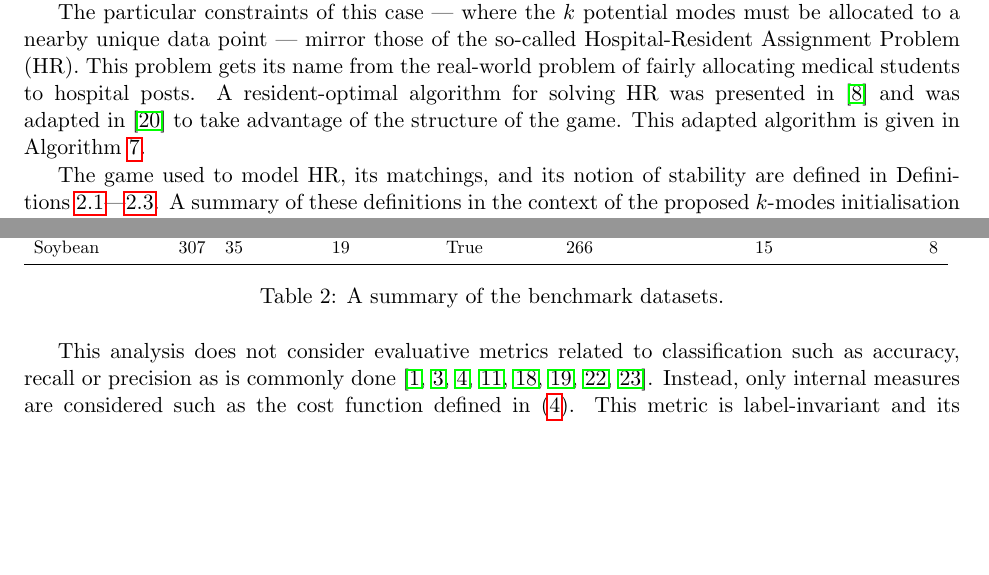
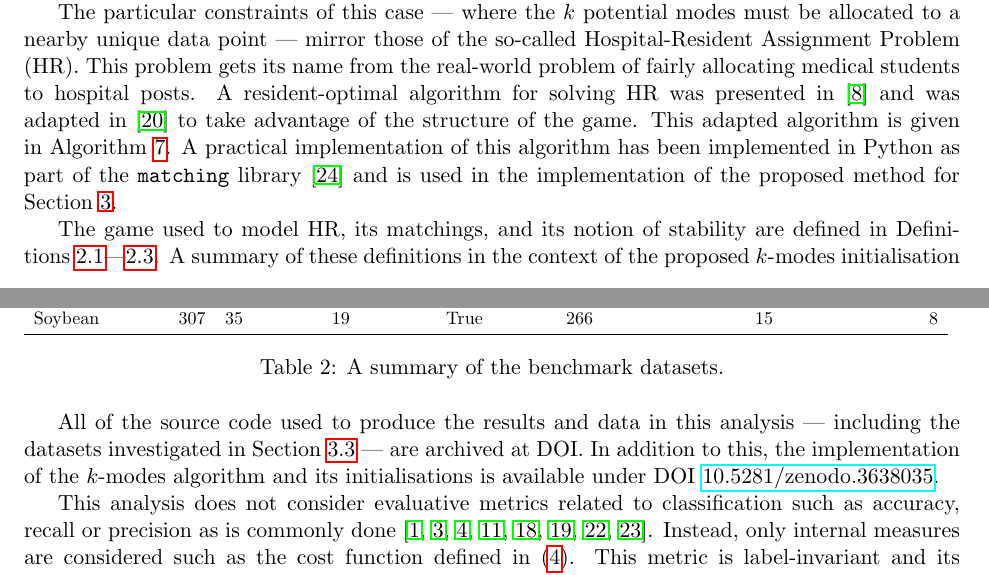
Before and after one commit to daffidwilde/kmodes-init-paper, a LaTeX paper (main.tex, which reads sections/proposed_method.tex, sections/results.tex): two parts of pages 6 and 10 of 24, joined at a grey line, cut so that both start at the same text, the shorter picture padded with empty space. Compiled offline with pdfLaTeX.

Commit message:
Mention software used (#52)
* Change env file to point at my kmodes release.

* Add pointer to matching and prime src pointer.

```diff
--- a/sections/proposed_method.tex
+++ b/sections/proposed_method.tex
@@ -31,7 +31,10 @@ Hospital-Resident Assignment Problem (HR). This problem gets its name from the
 real-world problem of fairly allocating medical students to hospital posts.  A
 resident-optimal algorithm for solving HR was presented in~\cite{Gale1962} and
 was adapted in~\cite{Roth1984} to take advantage of the structure of the game.
-This adapted algorithm is given in Algorithm~\ref{alg:hospital_resident}.
+This adapted algorithm is given in Algorithm~\ref{alg:hospital_resident}. A
+practical implementation of this algorithm has been implemented in Python as
+part of the \texttt{matching} library~\cite{Matching1.1} and is used in the
+implementation of the proposed method for Section~\ref{sec:results}.
 
 The game used to model HR, its matchings, and its notion of stability are
 defined in Definitions~\ref{def:game}---\ref{def:blocking}. A summary of these
--- a/sections/results.tex
+++ b/sections/results.tex
@@ -17,6 +17,12 @@ are excluded and the remaining dataset characteristics are reported as
         \input{tex/dataset_summary.tex}
     }\caption{A summary of the benchmark datasets.}\label{tab:dataset_summary}
 \end{table}
+
+All of the source code used to produce the results and data in this analysis ---
+including the datasets investigated in Section~\ref{subsec:artificial} --- are
+archived at DOI. In addition to this, the implementation of the \(k\)-modes
+algorithm and its initialisations is available under
+DOI~\href{https://doi.org/10.5281/zenodo.3638035}{10.5281/zenodo.3638035}.
 
 This analysis does not consider evaluative metrics related to classification
 such as accuracy, recall or precision as is commonly done~\cite{%
```
Also changed, not shown: environment.yml (+1 -1 lines), references.bib (+8 -0 lines), main.pdf, sections/results.tex (6 more changed lines).
